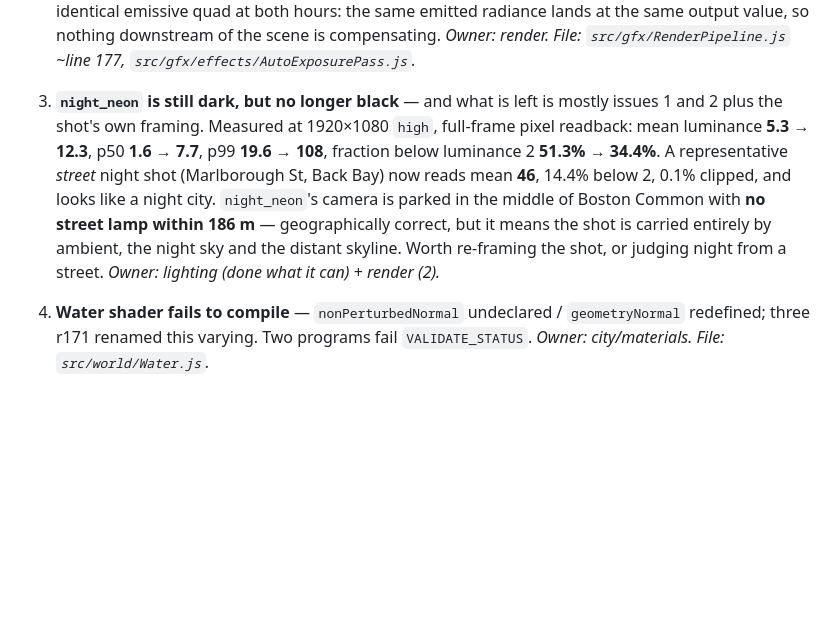
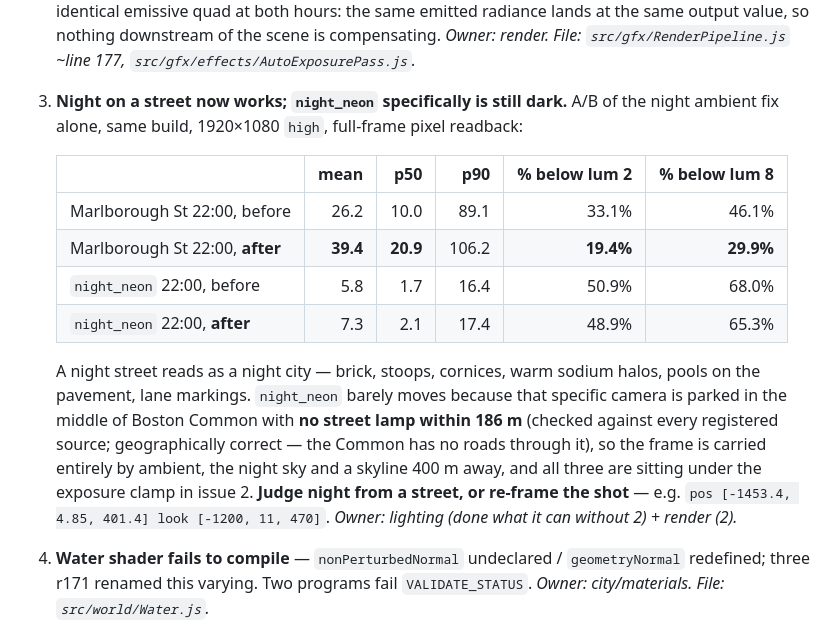
Before and after one commit to EugeneYip/Boston, a Markdown page: docs/CURRENT_STATE.md, the part around the change. Rendered like a GitHub page; blank space fills up the shorter version.

Commit message:
Lighting: night ambient was 58x weaker than authored; document the exposure clamp
A HemisphereLight's irradiance is colour x intensity, so authoring the night floor
as 0.22 against SKY_NIGHT (#16233f, linear luminance 0.017) delivered 0.0038 to the
shader. Colours now carry hue only (normalised by the sky luminance, which preserves
the sky/ground ratio) and skyIntensity carries the level; the same luminance is folded
back into the daylight term so daylight is unchanged.

Measured, 1920x1080 high, full-frame pixel readback, same build A/B:
  Marlborough St 22:00   mean 26.2 -> 39.4, p50 10.0 -> 20.9, black 33.1% -> 19.4%
  night_neon    22:00    mean  5.8 ->  7.3, black 50.9% -> 48.9%

night_neon barely moves because that camera has no street lamp within 186 m and the
frame is carried by ambient and sky, both sitting under the exposure clamp recorded
as issue 2: AutoExposurePass meters at a clamped -3.6 at BOTH noon and 22:00, so the
exposure is a fixed 2.424 while the true scene log-luminance moves from -6.5 to -10.5.

Also corrects PERF_REPORT.md section 5: "~16.5 ms is lightGlows" was measured by
hiding the whole lights subtree, which also removes 15 real point/spot lights and
recompiles every lit material (programs 61 -> 81). Toggling each proxy mesh alone
against a 97.1 ms night frame: lightGlows 3.63 ms, lightPools 2.75 ms.

Co-Authored-By: Claude Opus 5 <noreply@anthropic.com>

```diff
--- a/docs/CURRENT_STATE.md
+++ b/docs/CURRENT_STATE.md
@@ -127,15 +127,24 @@ Last verified: 2026-08-27, commit `06f93d3`.
    the same emitted radiance lands at the same output value, so nothing downstream of the
    scene is compensating. *Owner: render. File: `src/gfx/RenderPipeline.js` ~line 177,
    `src/gfx/effects/AutoExposurePass.js`.*
-3. **`night_neon` is still dark, but no longer black** — and what is left is mostly issues
-   1 and 2 plus the shot's own framing. Measured at 1920×1080 `high`, full-frame pixel
-   readback: mean luminance **5.3 → 12.3**, p50 **1.6 → 7.7**, p99 **19.6 → 108**,
-   fraction below luminance 2 **51.3% → 34.4%**. A representative *street* night shot
-   (Marlborough St, Back Bay) now reads mean **46**, 14.4% below 2, 0.1% clipped, and
-   looks like a night city. `night_neon`'s camera is parked in the middle of Boston Common
-   with **no street lamp within 186 m** — geographically correct, but it means the shot is
-   carried entirely by ambient, the night sky and the distant skyline. Worth re-framing the
-   shot, or judging night from a street. *Owner: lighting (done what it can) + render (2).*
+3. **Night on a street now works; `night_neon` specifically is still dark.** A/B of the
+   night ambient fix alone, same build, 1920×1080 `high`, full-frame pixel readback:
+
+   | | mean | p50 | p90 | % below lum 2 | % below lum 8 |
+   |---|---:|---:|---:|---:|---:|
+   | Marlborough St 22:00, before | 26.2 | 10.0 | 89.1 | 33.1% | 46.1% |
+   | Marlborough St 22:00, **after** | **39.4** | **20.9** | 106.2 | **19.4%** | **29.9%** |
+   | `night_neon` 22:00, before | 5.8 | 1.7 | 16.4 | 50.9% | 68.0% |
+   | `night_neon` 22:00, **after** | 7.3 | 2.1 | 17.4 | 48.9% | 65.3% |
+
+   A night street reads as a night city — brick, stoops, cornices, warm sodium halos, pools
+   on the pavement, lane markings. `night_neon` barely moves because that specific camera is
+   parked in the middle of Boston Common with **no street lamp within 186 m** (checked
+   against every registered source; geographically correct — the Common has no roads through
+   it), so the frame is carried entirely by ambient, the night sky and a skyline 400 m away,
+   and all three are sitting under the exposure clamp in issue 2. **Judge night from a
+   street, or re-frame the shot** — e.g. `pos [-1453.4, 4.85, 401.4] look [-1200, 11, 470]`.
+   *Owner: lighting (done what it can without 2) + render (2).*
 4. **Water shader fails to compile** — `nonPerturbedNormal` undeclared / `geometryNormal`
    redefined; three r171 renamed this varying. Two programs fail `VALIDATE_STATUS`.
    *Owner: city/materials. File: `src/world/Water.js`.*
```
